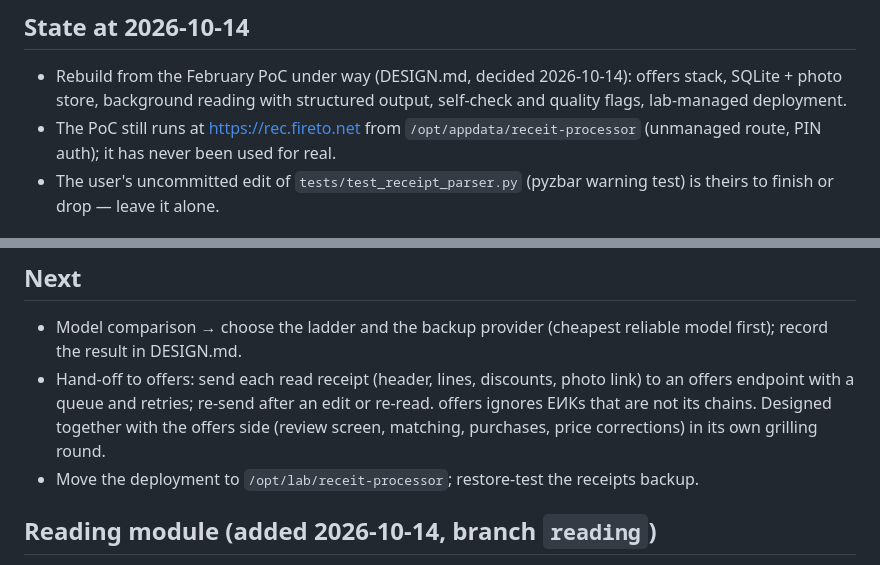
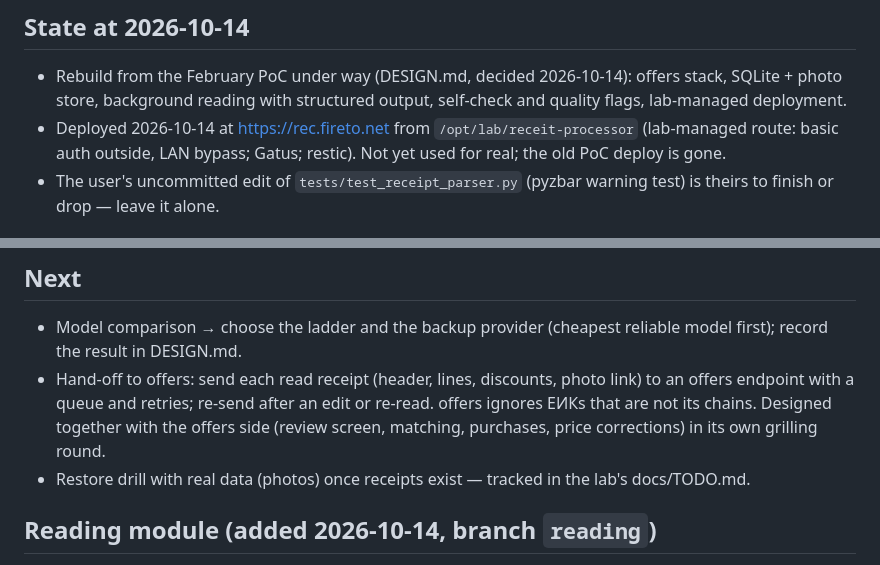
Before and after one commit to fireto/receit-processor, a Markdown page: docs/TODO.md, 2 parts joined by grey strips. Rendered like a GitHub page.

Commit message:
docs: TODO after the cut-over to lab management

```diff
--- a/docs/TODO.md
+++ b/docs/TODO.md
@@ -6,8 +6,9 @@ Deferred and upcoming work. Delete an entry when it lands.
 - Rebuild from the February PoC under way (DESIGN.md, decided 2026-10-14): offers stack,
   SQLite + photo store, background reading with structured output, self-check and quality
   flags, lab-managed deployment.
-- The PoC still runs at https://rec.fireto.net from `/opt/appdata/receit-processor`
-  (unmanaged route, PIN auth); it has never been used for real.
+- Deployed 2026-10-14 at https://rec.fireto.net from `/opt/lab/receit-processor`
+  (lab-managed route: basic auth outside, LAN bypass; Gatus; restic). Not yet used for
+  real; the old PoC deploy is gone.
 - The user's uncommitted edit of `tests/test_receipt_parser.py` (pyzbar warning test) is
   theirs to finish or drop — leave it alone.
 
@@ -38,7 +39,8 @@ Deferred and upcoming work. Delete an entry when it lands.
   offers endpoint with a queue and retries; re-send after an edit or re-read. offers ignores
   ЕИКs that are not its chains. Designed together with the offers side (review screen,
   matching, purchases, price corrections) in its own grilling round.
-- Move the deployment to `/opt/lab/receit-processor`; restore-test the receipts backup.
+- Restore drill with real data (photos) once receipts exist — tracked in the lab's
+  docs/TODO.md.
 
 ## Reading module (added 2026-10-14, branch `reading`)
 - First real comparison run (`python -m backend.eval --dry-run`, then `--yes` with the
```
